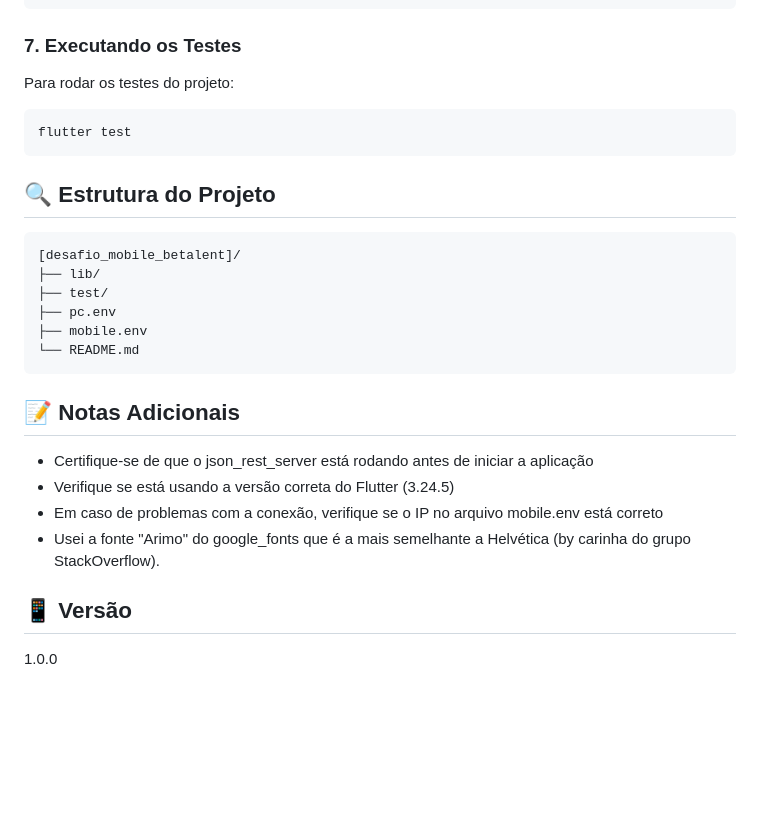
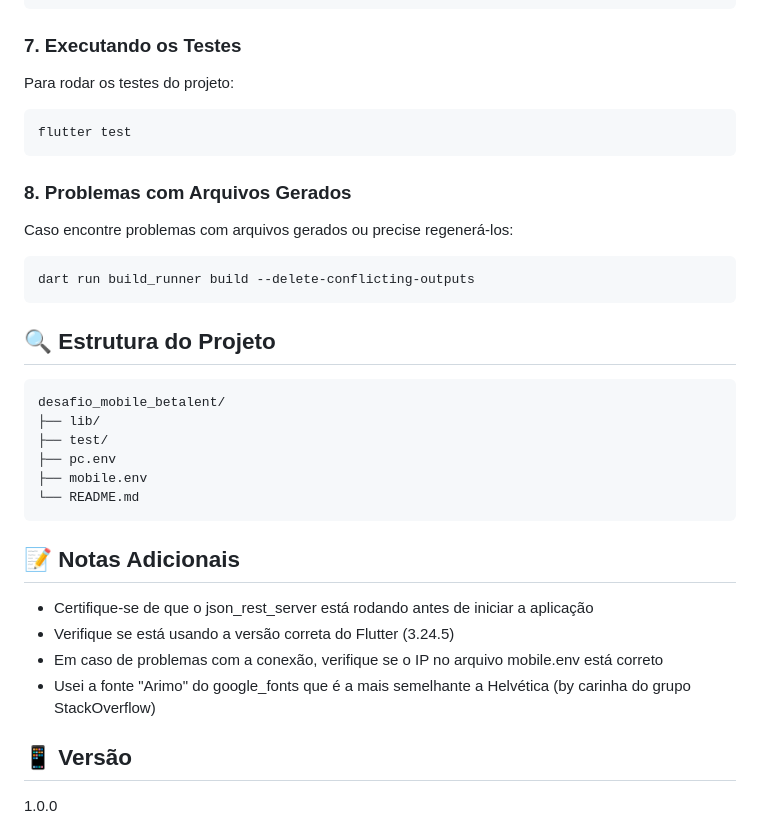
Before and after one commit to lucas3g/desafio_mobile_betalent, a Markdown page: README.md, the part around the change printed below. Rendered like a GitHub page; blank space fills up the shorter version.

Commit message:
fix: README

````diff
--- a/README.md
+++ b/README.md
@@ -131,10 +131,18 @@ Para rodar os testes do projeto:
 flutter test
 ```
 
+### 8. Problemas com Arquivos Gerados
+
+Caso encontre problemas com arquivos gerados ou precise regenerá-los:
+
+```bash
+dart run build_runner build --delete-conflicting-outputs
+```
+
 ## 🔍 Estrutura do Projeto
 
 ```
-[desafio_mobile_betalent]/
+desafio_mobile_betalent/
 ├── lib/
 ├── test/
 ├── pc.env
@@ -147,7 +155,7 @@ flutter test
 - Certifique-se de que o json_rest_server está rodando antes de iniciar a aplicação
 - Verifique se está usando a versão correta do Flutter (3.24.5)
 - Em caso de problemas com a conexão, verifique se o IP no arquivo mobile.env está correto
-- Usei a fonte "Arimo" do google_fonts que é a mais semelhante a Helvética (by carinha do grupo StackOverflow).
+- Usei a fonte "Arimo" do google_fonts que é a mais semelhante a Helvética (by carinha do grupo StackOverflow)
 
 ## 📱 Versão
 
````
Also changed, not shown: other parts of README.md (+2 -2 lines).
